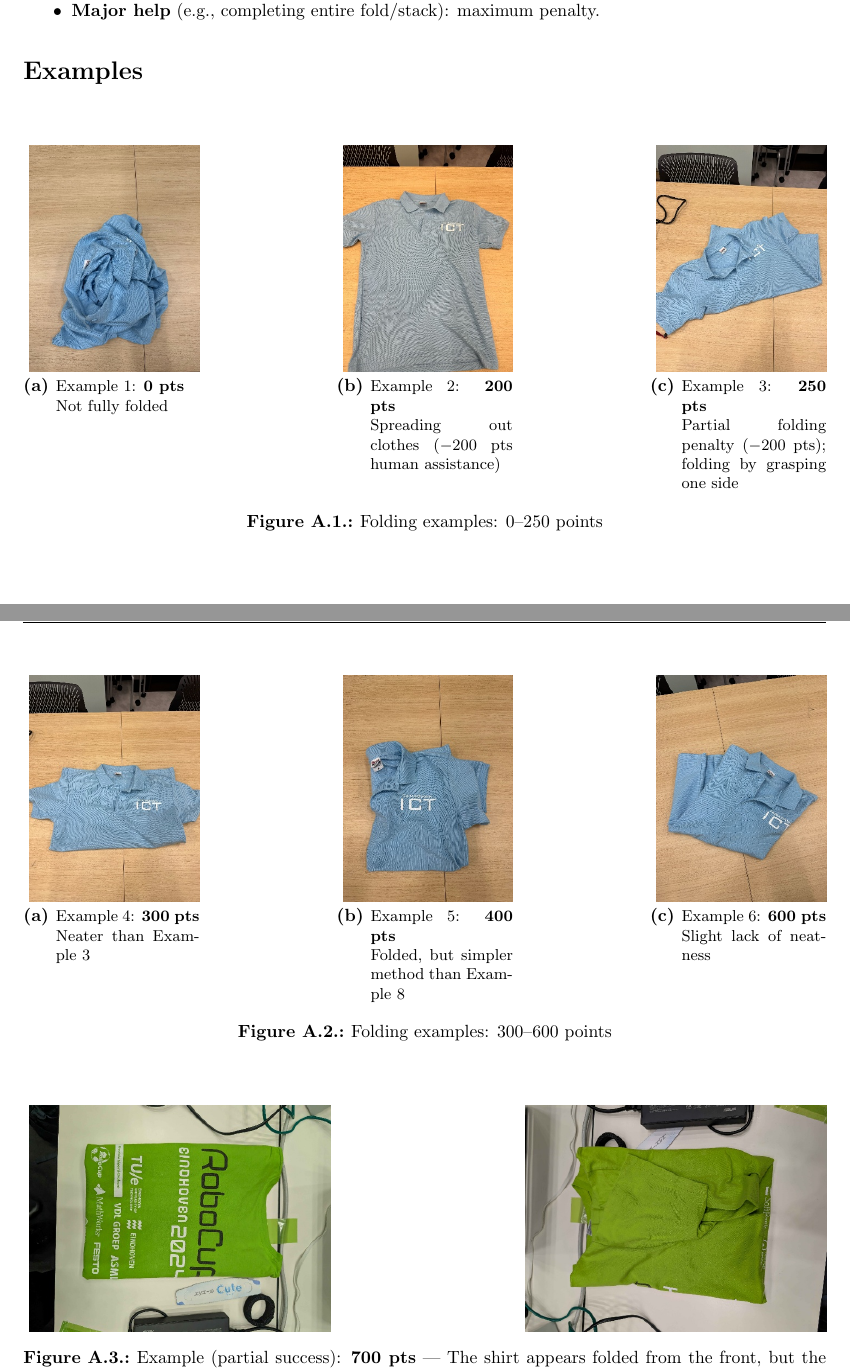
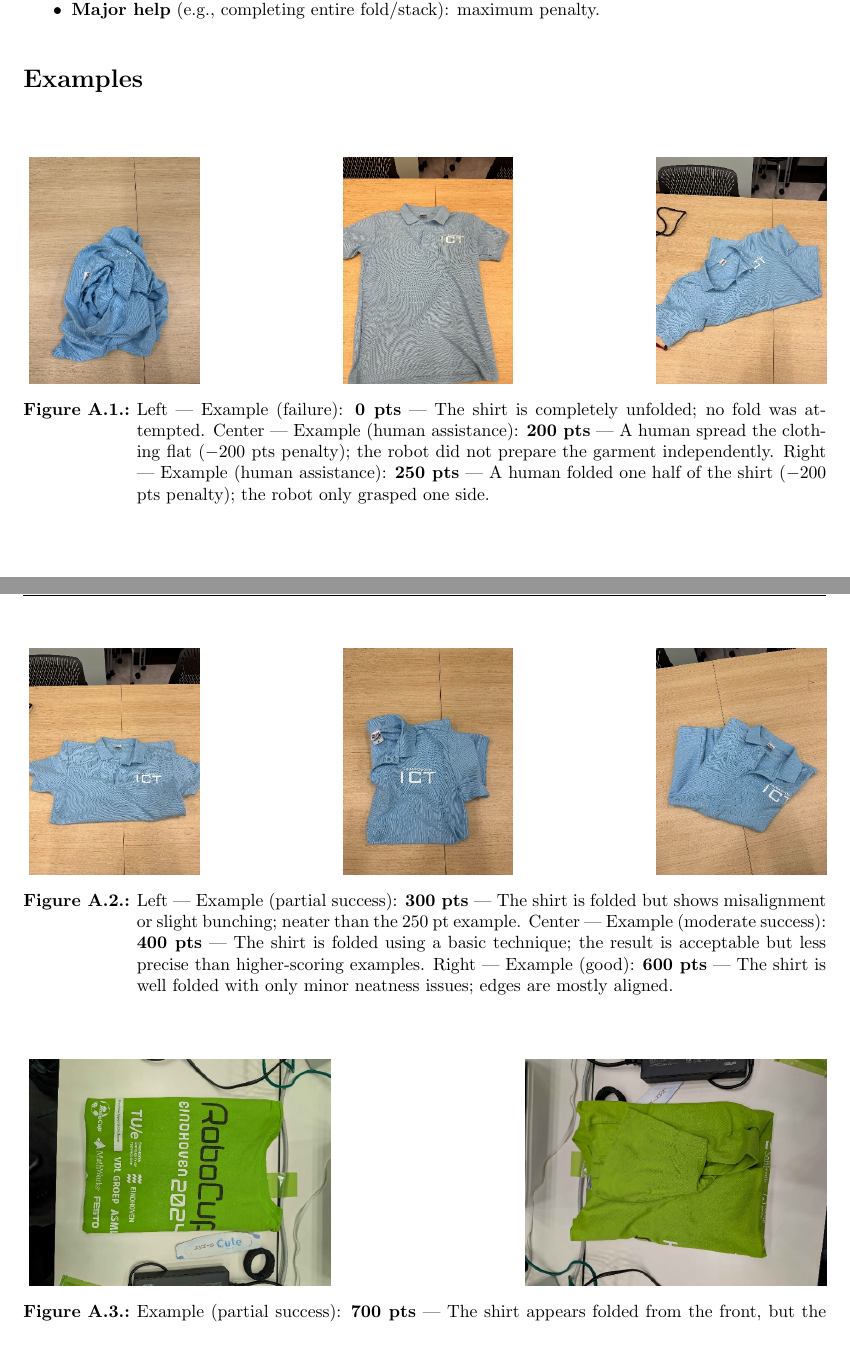
Before and after one commit to RoboCupAtHome/RuleBook, a LaTeX thesis (documents/rulebook.tex, which reads pages/appendices/ScoreFolding.tex): two parts of pages 65 and 66 of 74, joined at a grey line, cut so that both start at the same text, the shorter picture padded with empty space. Compiled offline with pdfLaTeX.

Commit message:
Image captions updated

```diff
--- a/pages/appendices/ScoreFolding.tex
+++ b/pages/appendices/ScoreFolding.tex
@@ -19,28 +19,28 @@ Penalties for human assistance during folding are proportional to the amount of
 
 \begin{figure}[H]
     \centering
-    \subfloat[Example 1: \textbf{0 pts}\newline Not fully folded]{
+    \subfloat{
         \includegraphics[height=4.5cm]{images/score-folding/image1.jpeg}}
     \hfill
-    \subfloat[Example 2: \textbf{200 pts}\newline Spreading out clothes ($-200$ pts human assistance)]{
+    \subfloat{
         \includegraphics[height=4.5cm]{images/score-folding/image2.jpeg}}
     \hfill
-    \subfloat[Example 3: \textbf{250 pts}\newline Partial folding penalty ($-200$ pts); folding by grasping one side]{
+    \subfloat{
         \includegraphics[height=4.5cm]{images/score-folding/image3.jpeg}}
-    \caption{Folding examples: 0--250 points}
+    \caption{Left --- Example (failure): \textbf{0 pts} --- The shirt is completely unfolded; no fold was attempted. Center --- Example (human assistance): \textbf{200 pts} --- A human spread the clothing flat ($-200$ pts penalty); the robot did not prepare the garment independently. Right --- Example (human assistance): \textbf{250 pts} --- A human folded one half of the shirt ($-200$ pts penalty); the robot only grasped one side.}
 \end{figure}
 
 \begin{figure}[H]
     \centering
-    \subfloat[Example 4: \textbf{300 pts}\newline Neater than Example~3]{
+    \subfloat{
         \includegraphics[height=4.5cm]{images/score-folding/image4.jpeg}}
     \hfill
-    \subfloat[Example 5: \textbf{400 pts}\newline Folded, but simpler method than Example~8]{
+    \subfloat{
         \includegraphics[height=4.5cm]{images/score-folding/image5.jpeg}}
     \hfill
-    \subfloat[Example 6: \textbf{600 pts}\newline Slight lack of neatness]{
+    \subfloat{
         \includegraphics[height=4.5cm]{images/score-folding/image6.jpeg}}
-    \caption{Folding examples: 300--600 points}
+    \caption{Left --- Example (partial success): \textbf{300 pts} --- The shirt is folded but shows misalignment or slight bunching; neater than the 250 pt example. Center --- Example (moderate success): \textbf{400 pts} --- The shirt is folded using a basic technique; the result is acceptable but less precise than higher-scoring examples. Right --- Example (good): \textbf{600 pts} --- The shirt is well folded with only minor neatness issues; edges are mostly aligned.}
 \end{figure}
 
 \begin{figure}[H]
```
